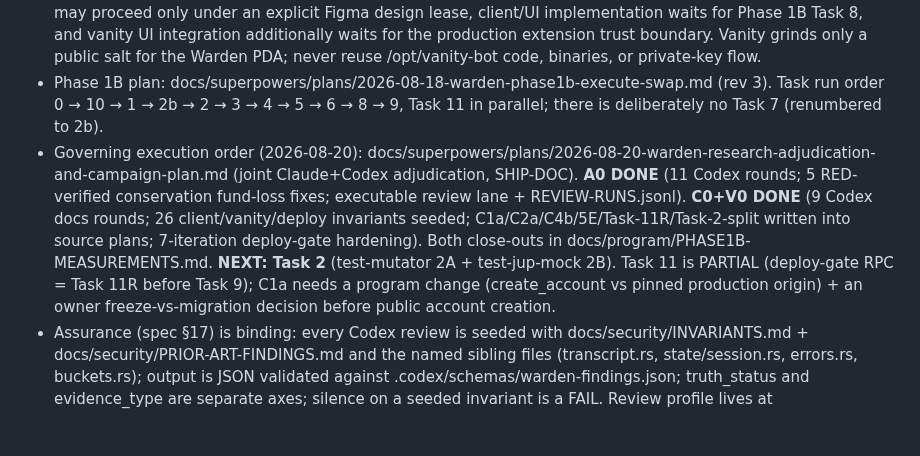
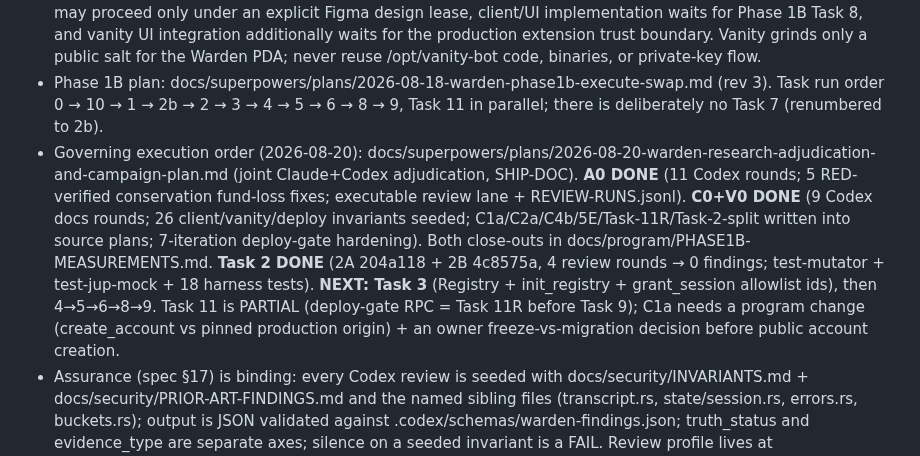
Before and after one commit to Dr-Inker/warden-wallet, a Markdown page: CLAUDE.md, the part around the change. Drawn GitHub-style; blank space fills up the shorter version.

Commit message:
docs: Task 2 done, Task 3 next across plan table, NEXT-SESSION, CLAUDE.md
Co-Authored-By: Claude Fable 5 <noreply@anthropic.com>

```diff
--- a/CLAUDE.md
+++ b/CLAUDE.md
@@ -2,7 +2,7 @@
 - Spec: docs/superpowers/specs/2026-08-18-warden-wallet-design.md (rev 8 + binding 2026-08-19 UI/security erratum; Phase 1B Task 9 still owns rev 9; §17 Assurance is binding process). Plans: docs/superpowers/plans/. Phase 1A measured costs + milestone review: docs/program/PHASE1A-MEASUREMENTS.md.
 - Single pickup memo for the 2026-08-19 research campaign: docs/OVERNIGHT-HANDOFF-2026-08-19.md. Next-session operational handoff: docs/NEXT-SESSION.md. Client/release plan: docs/superpowers/plans/2026-08-19-warden-client-security-hardening.md. Optional vanity-primary-account plan: docs/superpowers/plans/2026-08-19-warden-vanity-primary-account.md. Extension/mobile UI research and plan: docs/research/2026-08-19-wallet-ui-extension-mobile.md and docs/superpowers/plans/2026-08-19-warden-s-tier-ui-mobile.md. None changes the Phase 1B order; C0/V0 may seed honest unimplemented invariants at a clean boundary, UI U0–U2 may proceed only under an explicit Figma design lease, client/UI implementation waits for Phase 1B Task 8, and vanity UI integration additionally waits for the production extension trust boundary. Vanity grinds only a public salt for the Warden PDA; never reuse /opt/vanity-bot code, binaries, or private-key flow.
 - Phase 1B plan: docs/superpowers/plans/2026-08-18-warden-phase1b-execute-swap.md (rev 3). Task run order 0 → 10 → 1 → 2b → 2 → 3 → 4 → 5 → 6 → 8 → 9, Task 11 in parallel; there is deliberately no Task 7 (renumbered to 2b).
-- Governing execution order (2026-08-20): docs/superpowers/plans/2026-08-20-warden-research-adjudication-and-campaign-plan.md (joint Claude+Codex adjudication, SHIP-DOC). **A0 DONE** (11 Codex rounds; 5 RED-verified conservation fund-loss fixes; executable review lane + REVIEW-RUNS.jsonl). **C0+V0 DONE** (9 Codex docs rounds; 26 client/vanity/deploy invariants seeded; C1a/C2a/C4b/5E/Task-11R/Task-2-split written into source plans; 7-iteration deploy-gate hardening). Both close-outs in docs/program/PHASE1B-MEASUREMENTS.md. **NEXT: Task 2** (test-mutator 2A + test-jup-mock 2B). Task 11 is PARTIAL (deploy-gate RPC = Task 11R before Task 9); C1a needs a program change (create_account vs pinned production origin) + an owner freeze-vs-migration decision before public account creation.
+- Governing execution order (2026-08-20): docs/superpowers/plans/2026-08-20-warden-research-adjudication-and-campaign-plan.md (joint Claude+Codex adjudication, SHIP-DOC). **A0 DONE** (11 Codex rounds; 5 RED-verified conservation fund-loss fixes; executable review lane + REVIEW-RUNS.jsonl). **C0+V0 DONE** (9 Codex docs rounds; 26 client/vanity/deploy invariants seeded; C1a/C2a/C4b/5E/Task-11R/Task-2-split written into source plans; 7-iteration deploy-gate hardening). Both close-outs in docs/program/PHASE1B-MEASUREMENTS.md. **Task 2 DONE** (2A 204a118 + 2B 4c8575a, 4 review rounds → 0 findings; test-mutator + test-jup-mock + 18 harness tests). **NEXT: Task 3** (Registry + init_registry + grant_session allowlist ids), then 4→5→6→8→9. Task 11 is PARTIAL (deploy-gate RPC = Task 11R before Task 9); C1a needs a program change (create_account vs pinned production origin) + an owner freeze-vs-migration decision before public account creation.
 - Assurance (spec §17) is binding: every Codex review is seeded with docs/security/INVARIANTS.md + docs/security/PRIOR-ART-FINDINGS.md and the named sibling files (transcript.rs, state/session.rs, errors.rs, buckets.rs); output is JSON validated against .codex/schemas/warden-findings.json; truth_status and evidence_type are separate axes; silence on a seeded invariant is a FAIL. Review profile lives at $CODEX_HOME/warden-review.config.toml, not in-repo.
 - Payload account indices are LOGICAL, one canonical mapping: logical[0]=smart_account, logical[1]=signer, logical[2+k]=remaining_accounts[k]. Never index the raw physical account slice; accounts_hash is over the logical list.
 - Published task/review ledgers: docs/spikes/PHASE0-LEDGER.md (Phase 0) and docs/spikes/PHASE1A-LEDGER.md (Phase 1A) — sanitized copies of the working SDD ledgers.
```
Also changed, not shown: docs/NEXT-SESSION.md (+6 -5 lines), 1 other file.
